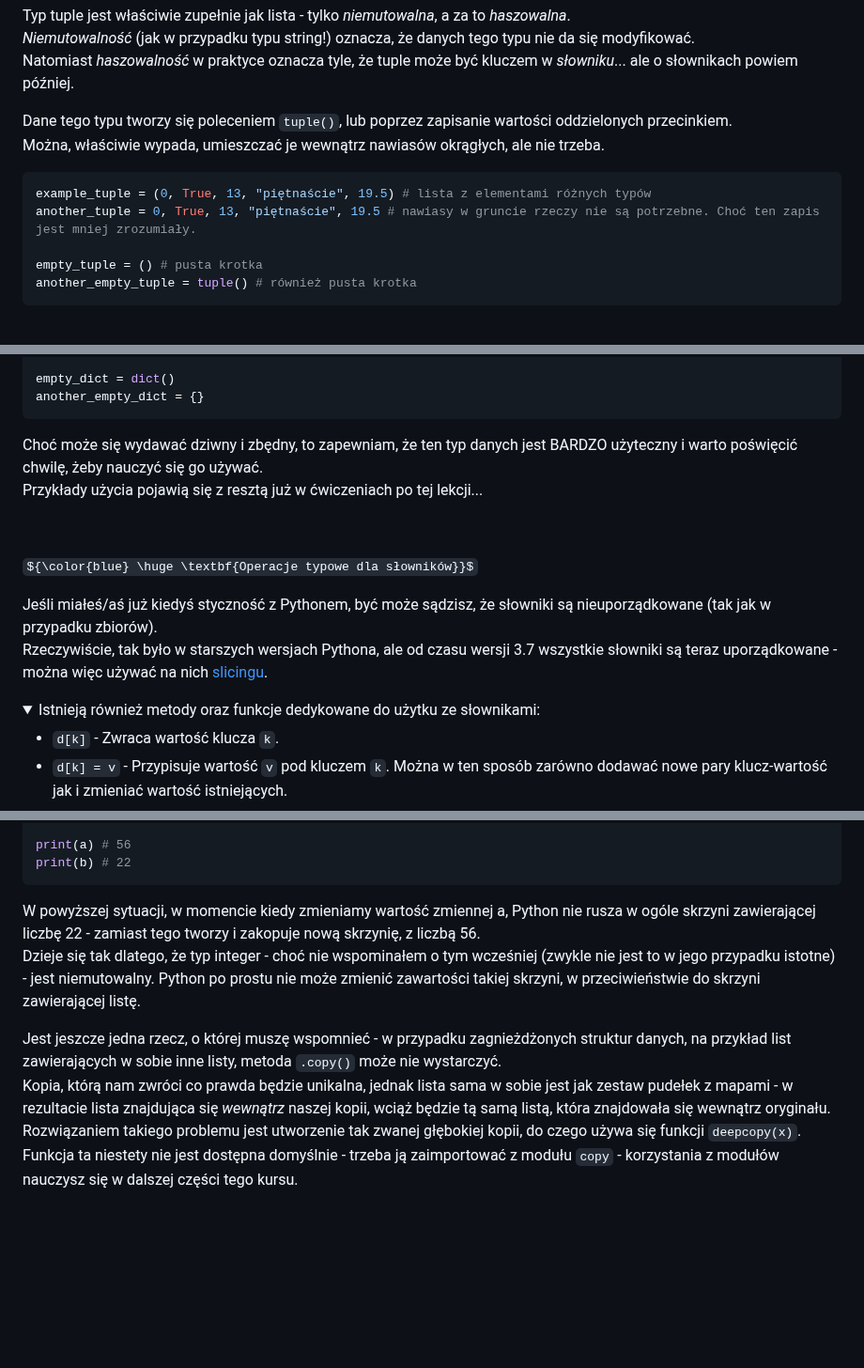
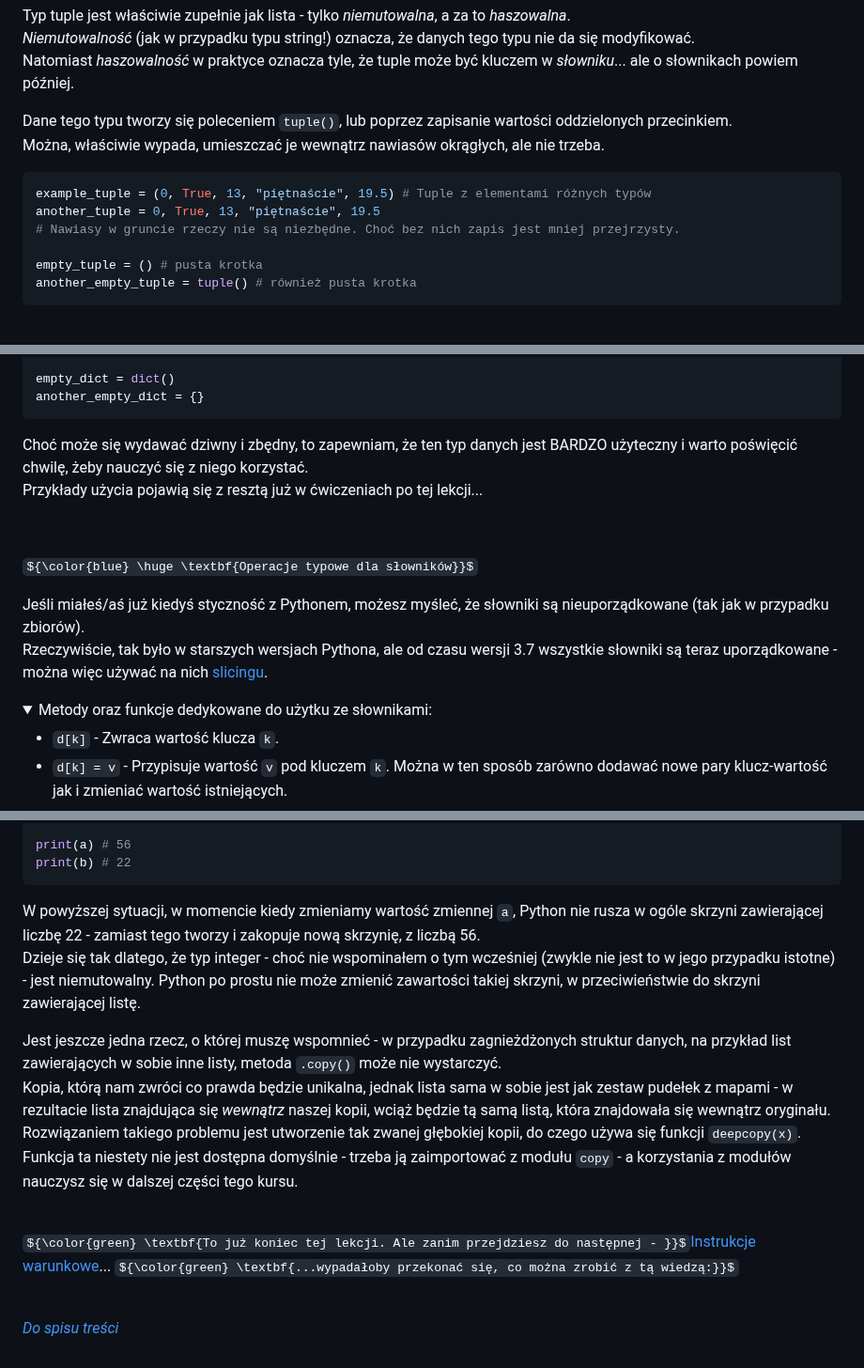
Before and after one commit to jermac-amu/Py-Course-BioSoft, a Markdown page: Lekcje/4 Typy danych II.md, 3 parts joined by grey strips. Shown at 94% size. GitHub-like rendering; folded sections open; some formulas as TeX source; blank space fills up the shorter version.

Commit message:
Lesson 4 - formatting and end of lesson section

````diff
--- a/Lekcje/4 Typy danych II.md
+++ b/Lekcje/4 Typy danych II.md
@@ -145,8 +145,9 @@ Dane tego typu tworzy się poleceniem `tuple()`, lub poprzez zapisanie wartości
 <br/>Można, właściwie wypada, umieszczać je wewnątrz nawiasów okrągłych, ale nie trzeba.
 
 ```py
-example_tuple = (0, True, 13, "piętnaście", 19.5) # lista z elementami różnych typów
-another_tuple = 0, True, 13, "piętnaście", 19.5 # nawiasy w gruncie rzeczy nie są potrzebne. Choć ten zapis jest mniej zrozumiały.
+example_tuple = (0, True, 13, "piętnaście", 19.5) # Tuple z elementami różnych typów
+another_tuple = 0, True, 13, "piętnaście", 19.5
+# Nawiasy w gruncie rzeczy nie są niezbędne. Choć bez nich zapis jest mniej przejrzysty.
 
 empty_tuple = () # pusta krotka
 another_empty_tuple = tuple() # również pusta krotka
@@ -251,19 +252,19 @@ empty_dict = dict()
 another_empty_dict = {}
 ```
 
-Choć może się wydawać dziwny i zbędny, to zapewniam, że ten typ danych jest BARDZO użyteczny i warto poświęcić chwilę, żeby nauczyć się go używać.
+Choć może się wydawać dziwny i zbędny, to zapewniam, że ten typ danych jest BARDZO użyteczny i warto poświęcić chwilę, żeby nauczyć się z niego korzystać.
 <br/>Przykłady użycia pojawią się z resztą już w ćwiczeniach po tej lekcji...
 
 <br/><a name="operacje-dict"></a>
 
 ${\color{blue} \huge \textbf{Operacje typowe dla słowników}}$
 
-Jeśli miałeś/aś już kiedyś styczność z Pythonem, być może sądzisz, że słowniki są nieuporządkowane (tak jak w przypadku zbiorów).
+Jeśli miałeś/aś już kiedyś styczność z Pythonem, możesz myśleć, że słowniki są nieuporządkowane (tak jak w przypadku zbiorów).
 <br/>Rzeczywiście, tak było w starszych wersjach Pythona, ale od czasu wersji 3.7 wszystkie słowniki są teraz uporządkowane - można więc używać na nich [slicingu](<3 Typy danych I.md#slicing>).
 
 <details>
   <summary>
-    Istnieją również metody oraz funkcje dedykowane do użytku ze słownikami:
+    Metody oraz funkcje dedykowane do użytku ze słownikami:
   </summary>
 
   - `d[k]` - Zwraca wartość klucza `k`.
@@ -336,9 +339,21 @@ print(a) # 56
 print(b) # 22
 ```
 
-W powyższej sytuacji, w momencie kiedy zmieniamy wartość zmiennej a, Python nie rusza w ogóle skrzyni zawierającej liczbę 22 - zamiast tego tworzy i zakopuje nową skrzynię, z liczbą 56.
+W powyższej sytuacji, w momencie kiedy zmieniamy wartość zmiennej `a`, Python nie rusza w ogóle skrzyni zawierającej liczbę 22 - zamiast tego tworzy i zakopuje nową skrzynię, z liczbą 56.
 <br/>Dzieje się tak dlatego, że typ integer - choć nie wspominałem o tym wcześniej (zwykle nie jest to w jego przypadku istotne) - jest niemutowalny. Python po prostu nie może zmienić zawartości takiej skrzyni, w przeciwieństwie do skrzyni zawierającej listę.
 
 Jest jeszcze jedna rzecz, o której muszę wspomnieć - w przypadku zagnieżdżonych struktur danych, na przykład list zawierających w sobie inne listy, metoda `.copy()` może nie wystarczyć.
 <br/>Kopia, którą nam zwróci co prawda będzie unikalna, jednak lista sama w sobie jest jak zestaw pudełek z mapami - w rezultacie lista znajdująca się *wewnątrz* naszej kopii, wciąż będzie tą samą listą, która znajdowała się wewnątrz oryginału.
-<br/>Rozwiązaniem takiego problemu jest utworzenie tak zwanej głębokiej kopii, do czego używa się funkcji `deepcopy(x)`. Funkcja ta niestety nie jest dostępna domyślnie - trzeba ją zaimportować z modułu `copy` - korzystania z modułów nauczysz się w dalszej części tego kursu.
+<br/>Rozwiązaniem takiego problemu jest utworzenie tak zwanej głębokiej kopii, do czego używa się funkcji `deepcopy(x)`. Funkcja ta niestety nie jest dostępna domyślnie - trzeba ją zaimportować z modułu `copy` - a korzystania z modułów nauczysz się w dalszej części tego kursu.
+
+<br/>
+<a name="cwiczenia"></a>
+
+${\color{green} \textbf{To już koniec tej lekcji. Ale zanim przejdziesz do następnej - }}$[Instrukcje warunkowe](<./5 Instrukcje warunkowe.md>)...
+${\color{green} \textbf{...wypadałoby przekonać się, co można zrobić z tą wiedzą:}}$
+
+<!-- [Ćwiczenie 1 - ???](</Ćwiczenia/4_cw1_???.md>) -->
+
+<br/>
+
+*[Do spisu treści](#spis-treści)*
````
Also changed, not shown: other parts of Lekcje/4 Typy danych II.md (+4 -2 lines).
